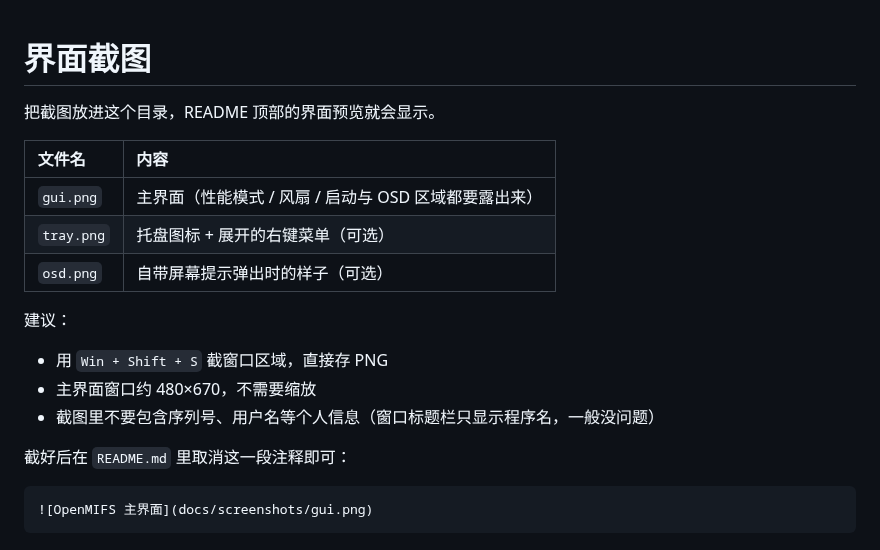
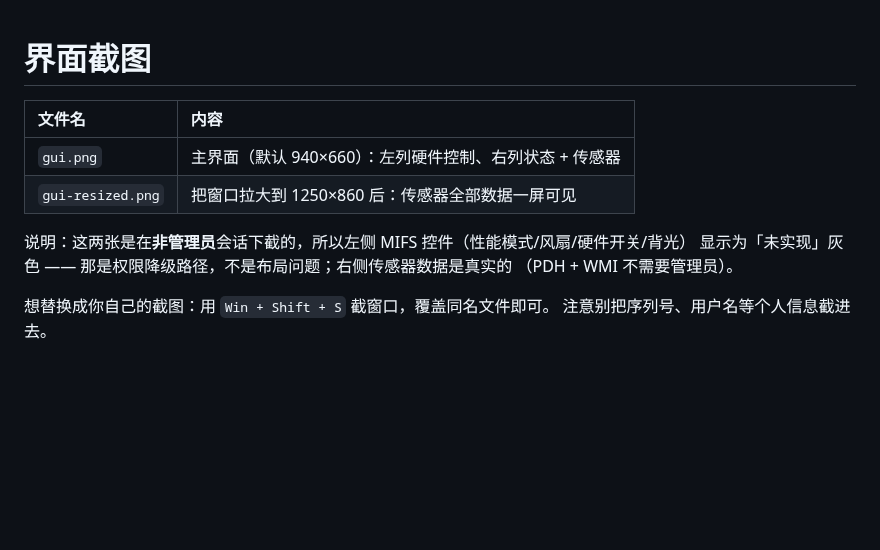
Before and after one commit to aie1123/open-mifs, a Markdown page: docs/screenshots/README.md, the part around the change. Drawn GitHub-style; blank space fills up the shorter version.

````diff
--- a/docs/screenshots/README.md
+++ b/docs/screenshots/README.md
@@ -1,21 +1,13 @@
 # 界面截图
-
-把截图放进这个目录，README 顶部的界面预览就会显示。
 
 | 文件名 | 内容 |
 | :--- | :--- |
-| `gui.png` | 主界面（性能模式 / 风扇 / 启动与 OSD 区域都要露出来） |
-| `tray.png` | 托盘图标 + 展开的右键菜单（可选） |
-| `osd.png` | 自带屏幕提示弹出时的样子（可选） |
+| `gui.png` | 主界面（默认 940×660）：左列硬件控制、右列状态 + 传感器 |
+| `gui-resized.png` | 把窗口拉大到 1250×860 后：传感器全部数据一屏可见 |
 
-建议：
+说明：这两张是在**非管理员**会话下截的，所以左侧 MIFS 控件（性能模式/风扇/硬件开关/背光）
+显示为「未实现」灰色 —— 那是权限降级路径，不是布局问题；右侧传感器数据是真实的
+（PDH + WMI 不需要管理员）。
 
-- 用 `Win + Shift + S` 截窗口区域，直接存 PNG
-- 主界面窗口约 480×670，不需要缩放
-- 截图里不要包含序列号、用户名等个人信息（窗口标题栏只显示程序名，一般没问题）
-
-截好后在 `README.md` 里取消这一段注释即可：
-
-```markdown
-![OpenMIFS 主界面](docs/screenshots/gui.png)
-```
+想替换成你自己的截图：用 `Win + Shift + S` 截窗口，覆盖同名文件即可。
+注意别把序列号、用户名等个人信息截进去。
````
Also changed, not shown: README.md (+5 -3 lines), docs/screenshots/gui-resized.png (added), docs/screenshots/gui.png (added).
